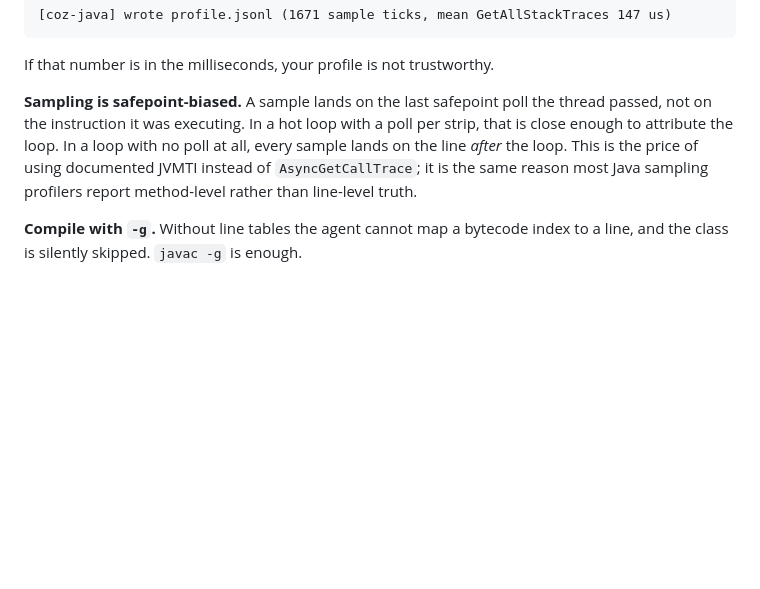
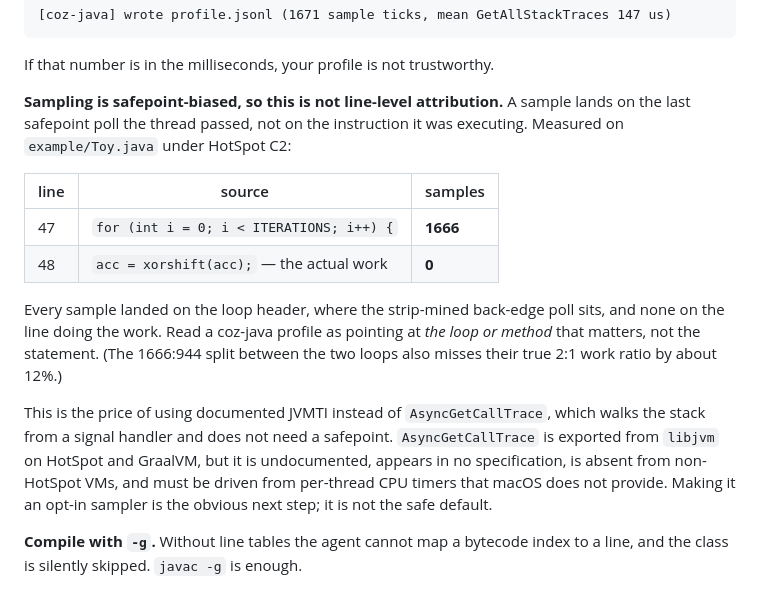
Before and after one commit to plasma-umass/coz, a Markdown page: java/README.md, the part around the change. Drawn GitHub-style; blank space fills up the shorter version.

Commit message:
java: stop claiming line-level attribution; quantify the safepoint bias
Measured on example/Toy.java under HotSpot C2, the loop header (line 47) takes
1666 samples and the line that does the work (line 48) takes zero: every sample
lands on the strip-mined back-edge safepoint poll. The README said the bias was
"close enough to attribute the loop", which is true, but the surrounding text
still read as line-level attribution. It is loop/method-level.

Also records why AsyncGetCallTrace is not the default: it is exported from
libjvm on both HotSpot and GraalVM, but it is undocumented, in no specification,
absent from non-HotSpot VMs, and needs per-thread CPU timers that macOS lacks.

Co-Authored-By: Claude Opus 4.8 <noreply@anthropic.com>

```diff
--- a/java/README.md
+++ b/java/README.md
@@ -123,12 +123,26 @@ C2. `verbose=1` prints the mean time-to-safepoint so you can check:
 
 If that number is in the milliseconds, your profile is not trustworthy.
 
-**Sampling is safepoint-biased.** A sample lands on the last safepoint poll the
-thread passed, not on the instruction it was executing. In a hot loop with a poll
-per strip, that is close enough to attribute the loop. In a loop with no poll at
-all, every sample lands on the line *after* the loop. This is the price of using
-documented JVMTI instead of `AsyncGetCallTrace`; it is the same reason most
-Java sampling profilers report method-level rather than line-level truth.
+**Sampling is safepoint-biased, so this is not line-level attribution.** A
+sample lands on the last safepoint poll the thread passed, not on the instruction
+it was executing. Measured on `example/Toy.java` under HotSpot C2:
+
+| line | source | samples |
+|---|---|---|
+| 47 | `for (int i = 0; i < ITERATIONS; i++) {` | **1666** |
+| 48 | `acc = xorshift(acc);` — the actual work | **0** |
+
+Every sample landed on the loop header, where the strip-mined back-edge poll
+sits, and none on the line doing the work. Read a coz-java profile as pointing at
+*the loop or method* that matters, not the statement. (The 1666:944 split between
+the two loops also misses their true 2:1 work ratio by about 12%.)
+
+This is the price of using documented JVMTI instead of `AsyncGetCallTrace`, which
+walks the stack from a signal handler and does not need a safepoint.
+`AsyncGetCallTrace` is exported from `libjvm` on HotSpot and GraalVM, but it is
+undocumented, appears in no specification, is absent from non-HotSpot VMs, and
+must be driven from per-thread CPU timers that macOS does not provide. Making it
+an opt-in sampler is the obvious next step; it is not the safe default.
 
 **Compile with `-g`.** Without line tables the agent cannot map a bytecode index
 to a line, and the class is silently skipped. `javac -g` is enough.
```
